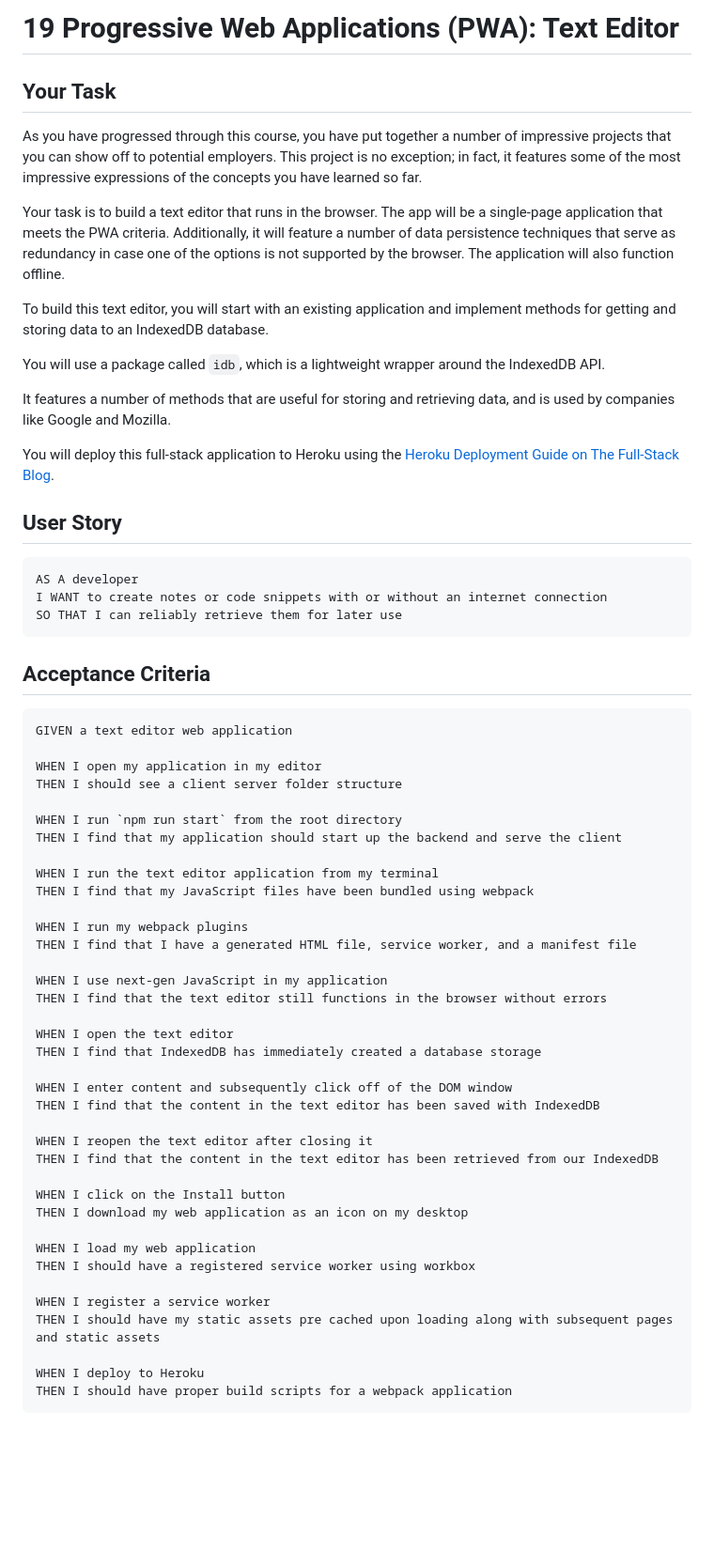
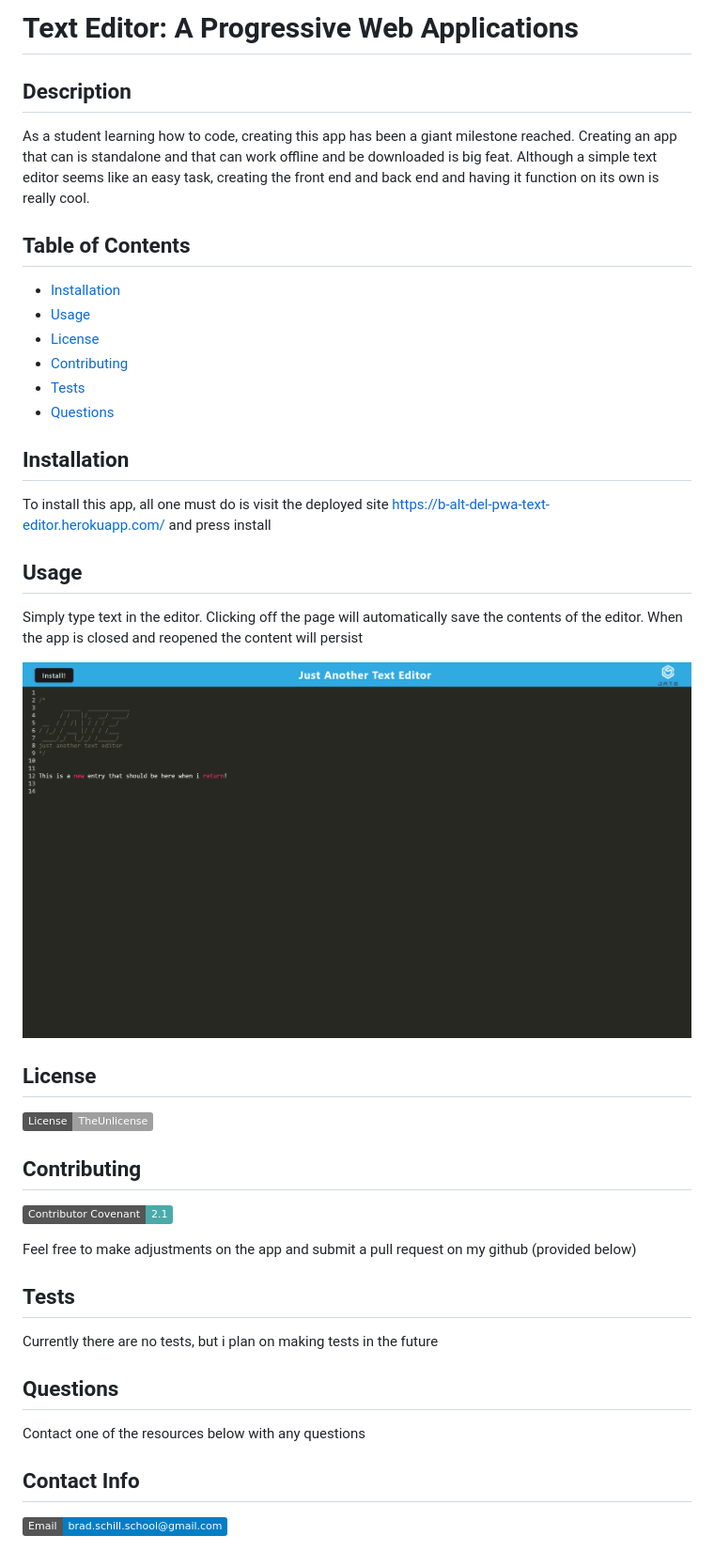
Before and after one commit to B-alt-del/PWA-Text-Editor, a Markdown page: README.md, the part around the change printed below. Shown: that part at 94% size. Rendered like a GitHub page; pictures changed too: screenshot.png (added); badges without logos; blank space fills up the shorter version.

Commit message:
updated README.md, added deployed link and screenshot

````diff
--- a/README.md
+++ b/README.md
@@ -1,71 +1,48 @@
-# 19 Progressive Web Applications (PWA): Text Editor
+# Text Editor: A Progressive Web Applications
 
-## Your Task
+## Description
 
-As you have progressed through this course, you have put together a number of impressive projects that you can show off to potential employers. This project is no exception; in fact, it features some of the most impressive expressions of the concepts you have learned so far.
+As a student learning how to code, creating this app has been a giant milestone reached. Creating an app that can is standalone and that can work offline and be downloaded is big feat. Although a simple text editor seems like an easy task, creating the front end and back end and having it function on its own is really cool.
 
-Your task is to build a text editor that runs in the browser. The app will be a single-page application that meets the PWA criteria. Additionally, it will feature a number of data persistence techniques that serve as redundancy in case one of the options is not supported by the browser. The application will also function offline.
+## Table of Contents
 
-To build this text editor, you will start with an existing application and implement methods for getting and storing data to an IndexedDB database.
+- [Installation](#installation})
+- [Usage](#usage})
+- [License](#license)
+- [Contributing](#contributing)
+- [Tests](#tests)
+- [Questions](#questions)
 
-You will use a package called `idb`, which is a lightweight wrapper around the IndexedDB API.
+## Installation
 
-It features a number of methods that are useful for storing and retrieving data, and is used by companies like Google and Mozilla.
+To install this app, all one must do is visit the deployed site https://b-alt-del-pwa-text-editor.herokuapp.com/ and press install
+
+## Usage
+
+Simply type text in the editor. Clicking off the page will automatically save the contents of the editor. When the app is closed and reopened the content will persist
+
+![Text Editor In Action](screenshot.png)
+
+## License
+
+[![Generic badge](https://img.shields.io/badge/License-TheUnlicense-<COLOR>.svg)](https://choosealicense.com/licenses/unlicense/)
 
 
+## Contributing
 
-You will deploy this full-stack application to Heroku using the [Heroku Deployment Guide on The Full-Stack Blog](https://coding-boot-camp.github.io/full-stack/heroku/heroku-deployment-guide).
+[![Contributor Covenant](https://img.shields.io/badge/Contributor%20Covenant-2.1-4baaaa.svg)](code_of_conduct.md)
 
+Feel free to make adjustments on the app and submit a pull request on my github (provided below)
 
+## Tests
 
+Currently there are no tests, but i plan on making tests in the future
 
-## User Story
+## Questions
 
-```md
-AS A developer
-I WANT to create notes or code snippets with or without an internet connection
-SO THAT I can reliably retrieve them for later use
-```
+Contact one of the resources below with any questions
 
-## Acceptance Criteria
+## Contact Info
 
-```md
-GIVEN a text editor web application
+![Generic badge](https://img.shields.io/badge/Email-brad.schill.school@gmail.com-blue.svg)
 
-WHEN I open my application in my editor
-THEN I should see a client server folder structure
-
-WHEN I run `npm run start` from the root directory
-THEN I find that my application should start up the backend and serve the client
-
-WHEN I run the text editor application from my terminal
-THEN I find that my JavaScript files have been bundled using webpack
-
-WHEN I run my webpack plugins
-THEN I find that I have a generated HTML file, service worker, and a manifest file
-
-WHEN I use next-gen JavaScript in my application
-THEN I find that the text editor still functions in the browser without errors
-
-WHEN I open the text editor
-THEN I find that IndexedDB has immediately created a database storage
-
-WHEN I enter content and subsequently click off of the DOM window
-THEN I find that the content in the text editor has been saved with IndexedDB
-
-WHEN I reopen the text editor after closing it
-THEN I find that the content in the text editor has been retrieved from our IndexedDB
-
-WHEN I click on the Install button
-THEN I download my web application as an icon on my desktop
-
-WHEN I load my web application
-THEN I should have a registered service worker using workbox
-
-WHEN I register a service worker
-THEN I should have my static assets pre cached upon loading along with subsequent pages and static assets
-
-WHEN I deploy to Heroku
-THEN I should have proper build scripts for a webpack application
-```
-
````
Also changed, not shown: other parts of README.md (+1 -92 lines).
